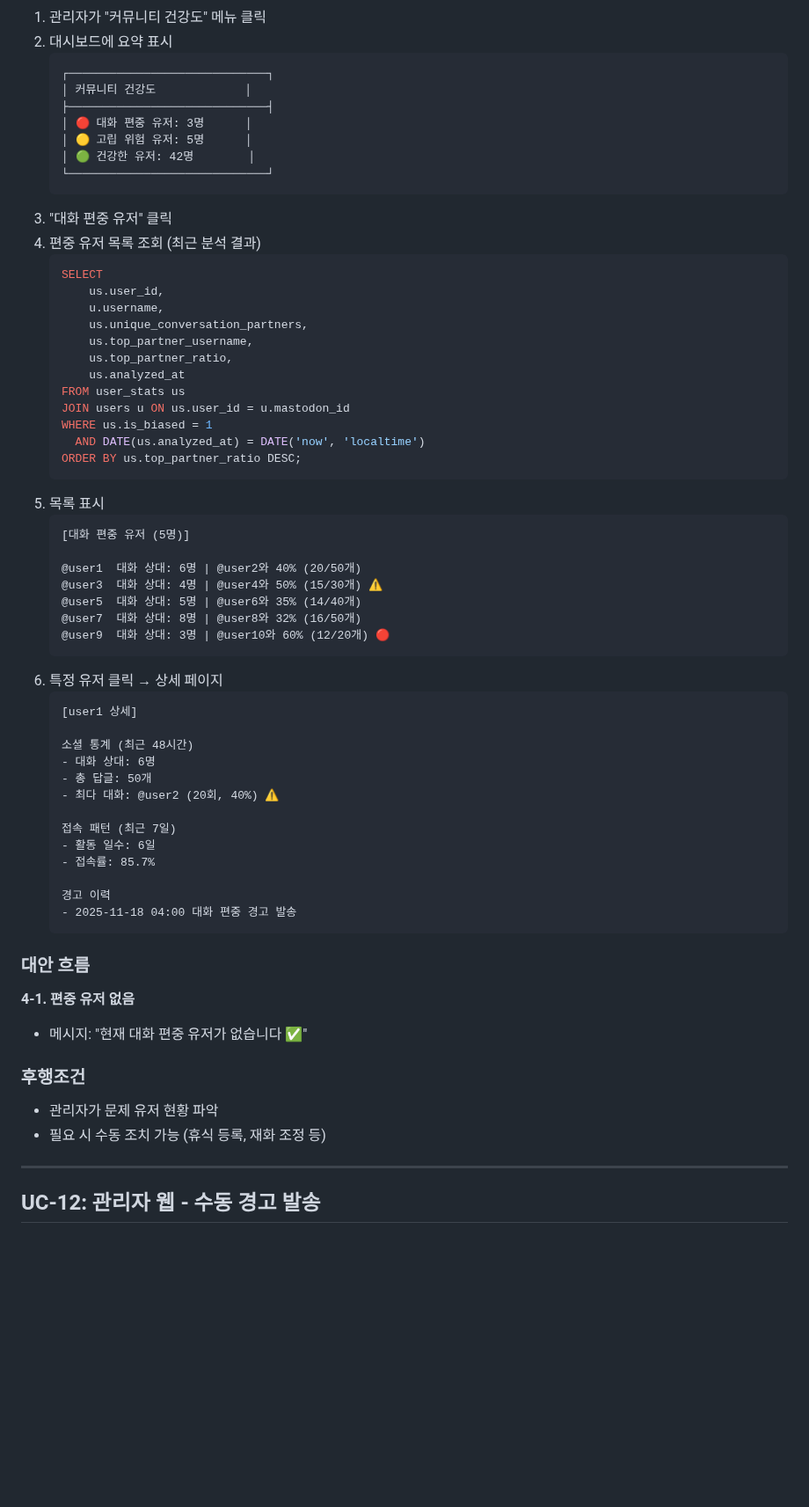
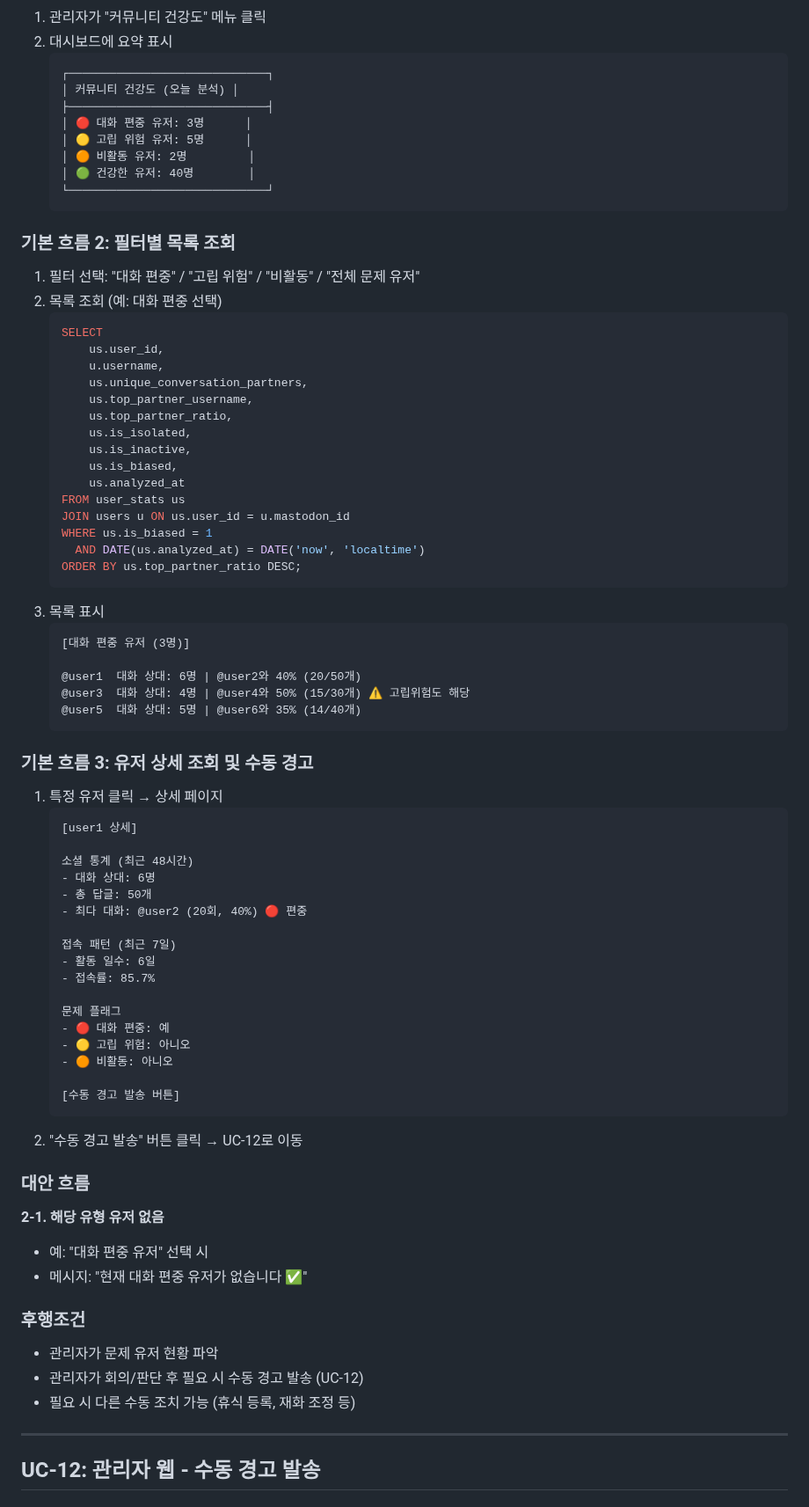
Before and after one commit to NinoNinoNinoling/commumanager, a Markdown page: docs/use_cases.md, the part around one of its changes. Shown at 88% size. Drawn GitHub-style; blank space fills up the shorter version.

````diff
--- a/docs/use_cases.md
+++ b/docs/use_cases.md
@@ -927,15 +892,18 @@ if is_biased:
 2. 대시보드에 요약 표시
    ```
    ┌─────────────────────────────┐
-   │ 커뮤니티 건강도             │
+   │ 커뮤니티 건강도 (오늘 분석) │
    ├─────────────────────────────┤
    │ 🔴 대화 편중 유저: 3명      │
    │ 🟡 고립 위험 유저: 5명      │
-   │ 🟢 건강한 유저: 42명        │
+   │ 🟠 비활동 유저: 2명         │
+   │ 🟢 건강한 유저: 40명        │
    └─────────────────────────────┘
    ```
-3. "대화 편중 유저" 클릭
-4. 편중 유저 목록 조회 (최근 분석 결과)
+
+### 기본 흐름 2: 필터별 목록 조회
+1. 필터 선택: "대화 편중" / "고립 위험" / "비활동" / "전체 문제 유저"
+2. 목록 조회 (예: 대화 편중 선택)
    ```sql
    SELECT
        us.user_id,
@@ -943,6 +911,9 @@ if is_biased:
        us.unique_conversation_partners,
        us.top_partner_username,
        us.top_partner_ratio,
+       us.is_isolated,
+       us.is_inactive,
+       us.is_biased,
        us.analyzed_at
    FROM user_stats us
    JOIN users u ON us.user_id = u.mastodon_id
@@ -950,40 +921,47 @@ if is_biased:
      AND DATE(us.analyzed_at) = DATE('now', 'localtime')
    ORDER BY us.top_partner_ratio DESC;
    ```
-5. 목록 표시
-   ```
-   [대화 편중 유저 (5명)]
+3. 목록 표시
+   ```
+   [대화 편중 유저 (3명)]
 
    @user1  대화 상대: 6명 | @user2와 40% (20/50개)
-   @user3  대화 상대: 4명 | @user4와 50% (15/30개) ⚠️
+   @user3  대화 상대: 4명 | @user4와 50% (15/30개) ⚠️ 고립위험도 해당
    @user5  대화 상대: 5명 | @user6와 35% (14/40개)
-   @user7  대화 상대: 8명 | @user8와 32% (16/50개)
-   @user9  대화 상대: 3명 | @user10와 60% (12/20개) 🔴
-   ```
-6. 특정 유저 클릭 → 상세 페이지
+   ```
+
+### 기본 흐름 3: 유저 상세 조회 및 수동 경고
+1. 특정 유저 클릭 → 상세 페이지
    ```
    [user1 상세]
 
    소셜 통계 (최근 48시간)
    - 대화 상대: 6명
    - 총 답글: 50개
-   - 최다 대화: @user2 (20회, 40%) ⚠️
+   - 최다 대화: @user2 (20회, 40%) 🔴 편중
 
    접속 패턴 (최근 7일)
    - 활동 일수: 6일
    - 접속률: 85.7%
 
-   경고 이력
-   - 2025-11-18 04:00 대화 편중 경고 발송
-   ```
+   문제 플래그
+   - 🔴 대화 편중: 예
+   - 🟡 고립 위험: 아니오
+   - 🟠 비활동: 아니오
+
+   [수동 경고 발송 버튼]
+   ```
+2. "수동 경고 발송" 버튼 클릭 → UC-12로 이동
 
 ### 대안 흐름
-**4-1. 편중 유저 없음**
+**2-1. 해당 유형 유저 없음**
+- 예: "대화 편중 유저" 선택 시
 - 메시지: "현재 대화 편중 유저가 없습니다 ✅"
 
 ### 후행조건
 - 관리자가 문제 유저 현황 파악
-- 필요 시 수동 조치 가능 (휴식 등록, 재화 조정 등)
+- 관리자가 회의/판단 후 필요 시 수동 경고 발송 (UC-12)
+- 필요 시 다른 수동 조치 가능 (휴식 등록, 재화 조정 등)
 
 ---
 
````
Also changed, not shown: other parts of docs/use_cases.md (+20 -55 lines), docs/features.md (+18 -3 lines).
